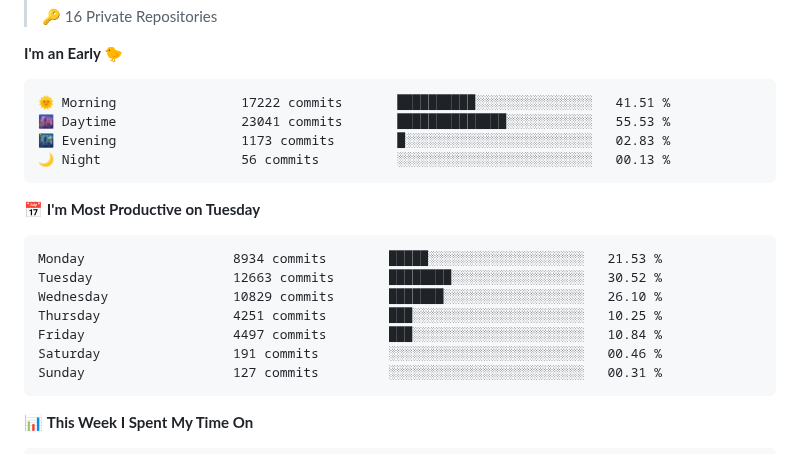
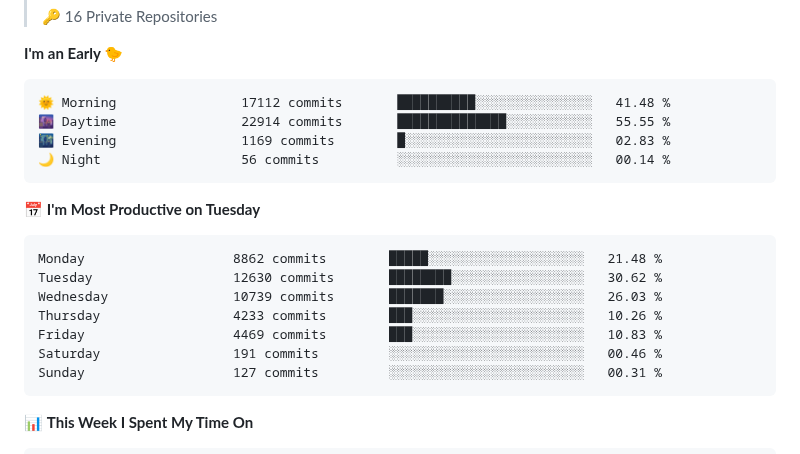
Before and after one commit to Atchferox/Atchferox, a Markdown page: README.md, the part around one of its changes. Rendered like a GitHub page.

Commit message:
Updated with Dev Metrics

````diff
--- a/README.md
+++ b/README.md
@@ -22,19 +22,19 @@
 **I'm an Early 🐤**
 
 ```text
-🌞 Morning                17222 commits       ██████████░░░░░░░░░░░░░░░   41.51 %
-🌆 Daytime                23041 commits       ██████████████░░░░░░░░░░░   55.53 %
-🌃 Evening                1173 commits        █░░░░░░░░░░░░░░░░░░░░░░░░   02.83 %
-🌙 Night                  56 commits          ░░░░░░░░░░░░░░░░░░░░░░░░░   00.13 %
+🌞 Morning                17112 commits       ██████████░░░░░░░░░░░░░░░   41.48 %
+🌆 Daytime                22914 commits       ██████████████░░░░░░░░░░░   55.55 %
+🌃 Evening                1169 commits        █░░░░░░░░░░░░░░░░░░░░░░░░   02.83 %
+🌙 Night                  56 commits          ░░░░░░░░░░░░░░░░░░░░░░░░░   00.14 %
 ```
 📅 **I'm Most Productive on Tuesday**
 
 ```text
-Monday                   8934 commits        █████░░░░░░░░░░░░░░░░░░░░   21.53 %
-Tuesday                  12663 commits       ████████░░░░░░░░░░░░░░░░░   30.52 %
-Wednesday                10829 commits       ███████░░░░░░░░░░░░░░░░░░   26.10 %
-Thursday                 4251 commits        ███░░░░░░░░░░░░░░░░░░░░░░   10.25 %
-Friday                   4497 commits        ███░░░░░░░░░░░░░░░░░░░░░░   10.84 %
+Monday                   8862 commits        █████░░░░░░░░░░░░░░░░░░░░   21.48 %
+Tuesday                  12630 commits       ████████░░░░░░░░░░░░░░░░░   30.62 %
+Wednesday                10739 commits       ███████░░░░░░░░░░░░░░░░░░   26.03 %
+Thursday                 4233 commits        ███░░░░░░░░░░░░░░░░░░░░░░   10.26 %
+Friday                   4469 commits        ███░░░░░░░░░░░░░░░░░░░░░░   10.83 %
 Saturday                 191 commits         ░░░░░░░░░░░░░░░░░░░░░░░░░   00.46 %
 Sunday                   127 commits         ░░░░░░░░░░░░░░░░░░░░░░░░░   00.31 %
 ```
````
Also changed, not shown: other parts of README.md (+1 -1 lines), assets/bar_graph.png.
